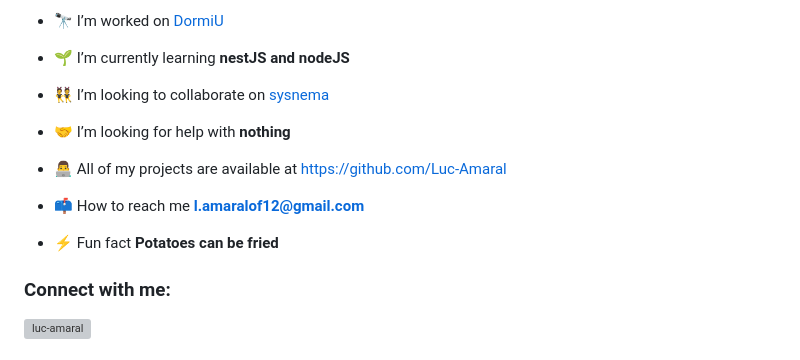
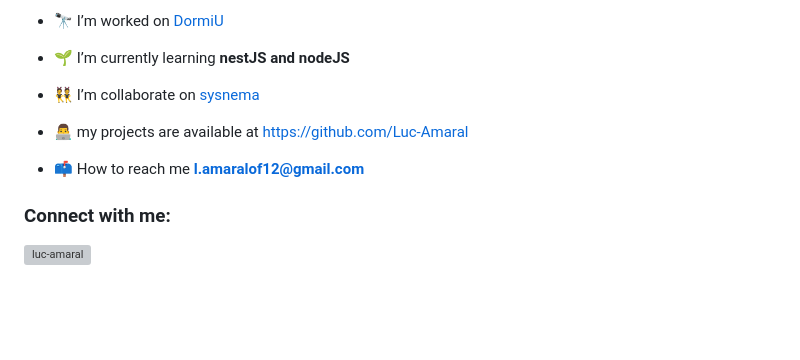
Before and after one commit to Luc-Amaral/Luc-Amaral, a Markdown page: readme.md, the part around the change. GitHub-like rendering; blank space fills up the shorter version; grey boxes are pictures that could not be loaded.

```diff
--- a/readme.md
+++ b/readme.md
@@ -5,15 +5,13 @@
 
 - 🌱 I’m currently learning **nestJS and nodeJS**
 
-- 👯 I’m looking to collaborate on [sysnema](sysnema.com)
+- 👯 I’m collaborate on [sysnema](sysnema.com)
 
-- 🤝 I’m looking for help with **nothing**
-
-- 👨‍💻 All of my projects are available at [https://github.com/Luc-Amaral](https://github.com/Luc-Amaral)
+- 👨‍💻 my projects are available at [https://github.com/Luc-Amaral](https://github.com/Luc-Amaral)
 
 - 📫 How to reach me **l.amaralof12@gmail.com**
 
-- ⚡ Fun fact **Potatoes can be fried**
+
 
 <h3 align="left">Connect with me:</h3>
 <p align="left">
```
